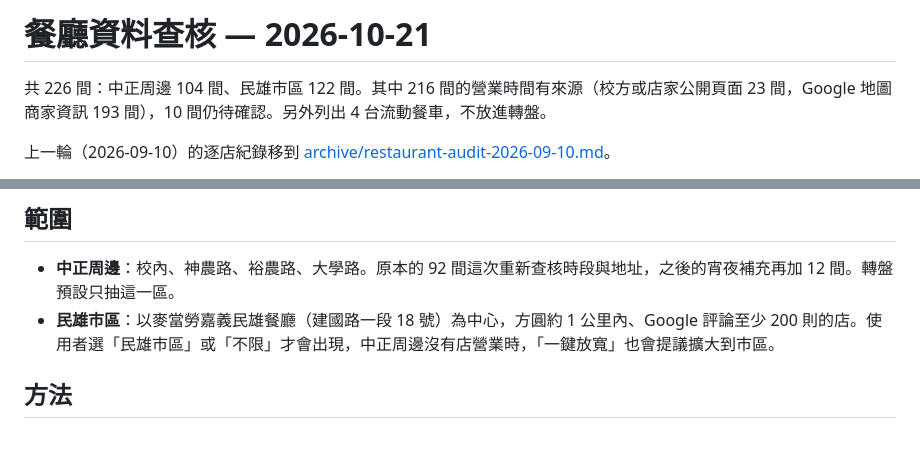
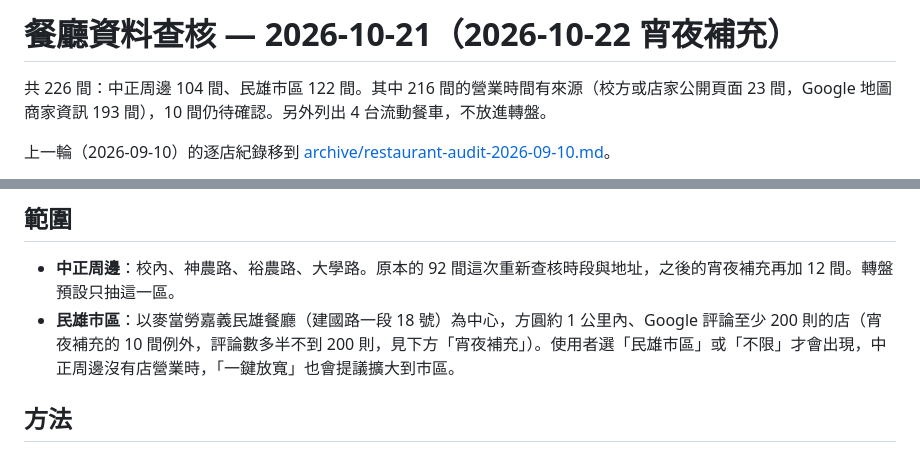
Before and after one commit to CharlieChiu39/Don-t-know-what-to-eat-, a Markdown page: docs/restaurant-audit.md, 2 parts joined by grey strips. Drawn GitHub-style.

Commit message:
文件微調：註明宵夜補充的評論數例外、更新資料大小
- 查核紀錄「範圍」的民雄市區條件補上宵夜補充 10 間的例外說明
- 查核紀錄標題註明 2026-10-22 宵夜補充
- README 餐廳資料 gzip 大小 23 KB → 25 KB（實測 24.7 KB）

```diff
--- a/docs/restaurant-audit.md
+++ b/docs/restaurant-audit.md
@@ -1,4 +1,4 @@
-# 餐廳資料查核 — 2026-10-21
+# 餐廳資料查核 — 2026-10-21（2026-10-22 宵夜補充）
 
 共 226 間：中正周邊 104 間、民雄市區 122 間。其中 216 間的營業時間有來源（校方或店家公開頁面 23 間，Google 地圖商家資訊 193 間），10 間仍待確認。另外列出 4 台流動餐車，不放進轉盤。
 
@@ -16,7 +16,7 @@
 ## 範圍
 
 - **中正周邊**：校內、神農路、裕農路、大學路。原本的 92 間這次重新查核時段與地址，之後的宵夜補充再加 12 間。轉盤預設只抽這一區。
-- **民雄市區**：以麥當勞嘉義民雄餐廳（建國路一段 18 號）為中心，方圓約 1 公里內、Google 評論至少 200 則的店。使用者選「民雄市區」或「不限」才會出現，中正周邊沒有店營業時，「一鍵放寬」也會提議擴大到市區。
+- **民雄市區**：以麥當勞嘉義民雄餐廳（建國路一段 18 號）為中心，方圓約 1 公里內、Google 評論至少 200 則的店（宵夜補充的 10 間例外，評論數多半不到 200 則，見下方「宵夜補充」）。使用者選「民雄市區」或「不限」才會出現，中正周邊沒有店營業時，「一鍵放寬」也會提議擴大到市區。
 
 ## 方法
 
```
Also changed, not shown: README.md (+1 -1 lines).
